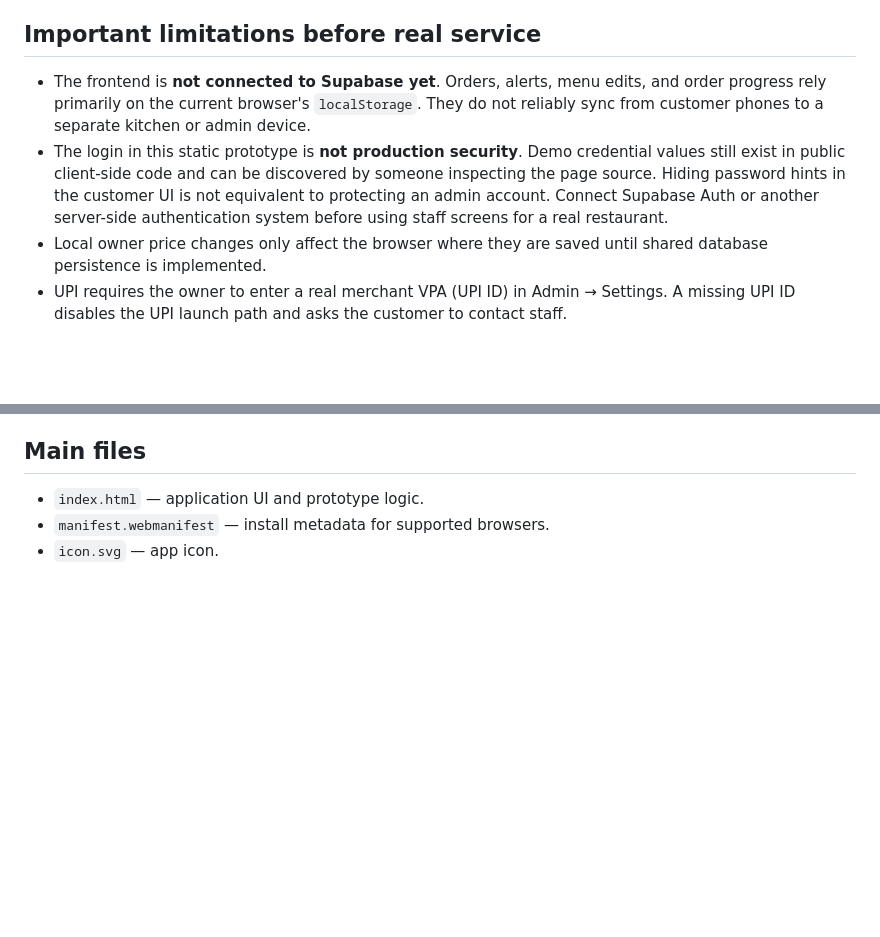
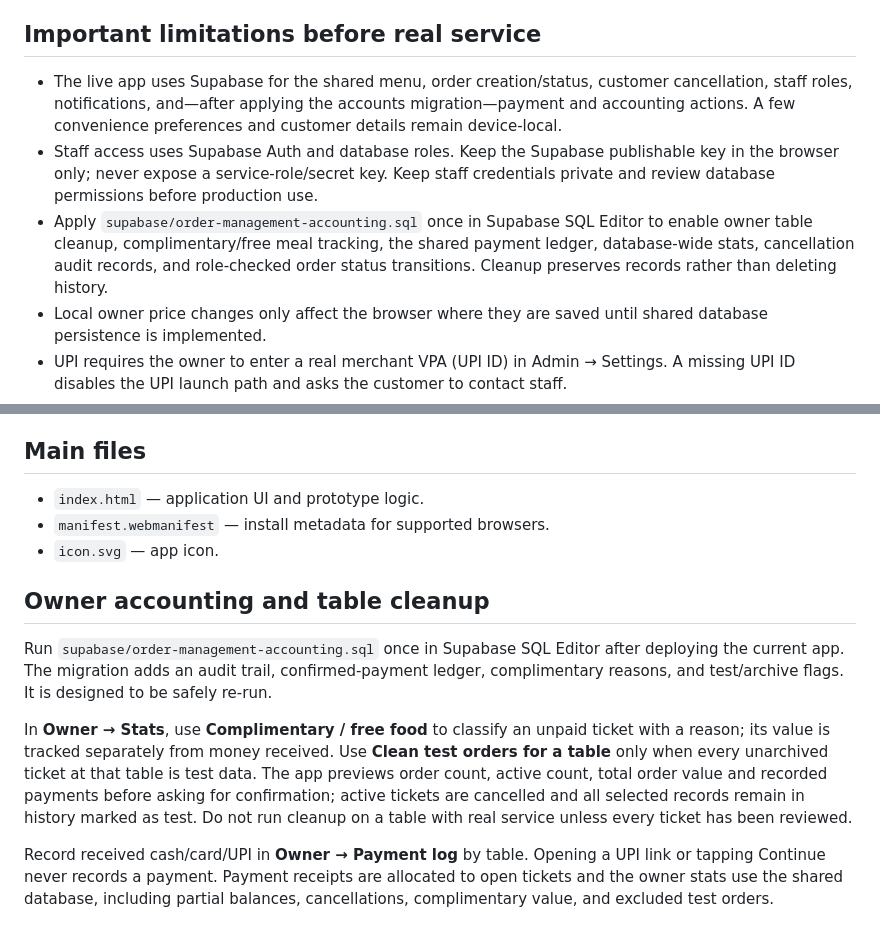
Before and after one commit to bhadeonkar-cmyk/mirch-masaala, a Markdown page: README.md, 2 parts joined by grey strips. GitHub-like rendering; blank space fills up the shorter version.

Commit message:
Document owner accounting and safe table cleanup

```diff
--- a/README.md
+++ b/README.md
@@ -35,8 +35,9 @@ The existing single-file Mirch Masaala interface is preserved in `index.html`. I
 
 ## Important limitations before real service
 
-- The frontend is **not connected to Supabase yet**. Orders, alerts, menu edits, and order progress rely primarily on the current browser's `localStorage`. They do not reliably sync from customer phones to a separate kitchen or admin device.
-- The login in this static prototype is **not production security**. Demo credential values still exist in public client-side code and can be discovered by someone inspecting the page source. Hiding password hints in the customer UI is not equivalent to protecting an admin account. Connect Supabase Auth or another server-side authentication system before using staff screens for a real restaurant.
+- The live app uses Supabase for the shared menu, order creation/status, customer cancellation, staff roles, notifications, and—after applying the accounts migration—payment and accounting actions. A few convenience preferences and customer details remain device-local.
+- Staff access uses Supabase Auth and database roles. Keep the Supabase publishable key in the browser only; never expose a service-role/secret key. Keep staff credentials private and review database permissions before production use.
+- Apply `supabase/order-management-accounting.sql` once in Supabase SQL Editor to enable owner table cleanup, complimentary/free meal tracking, the shared payment ledger, database-wide stats, cancellation audit records, and role-checked order status transitions. Cleanup preserves records rather than deleting history.
 - Local owner price changes only affect the browser where they are saved until shared database persistence is implemented.
 - UPI requires the owner to enter a real merchant VPA (UPI ID) in Admin → Settings. A missing UPI ID disables the UPI launch path and asks the customer to contact staff.
 - Payment completion is not verified automatically by this static frontend. Even if an app reports that a payment was submitted, staff must verify the money was received before marking an order paid.
@@ -47,3 +48,12 @@ The existing single-file Mirch Masaala interface is preserved in `index.html`. I
 - `index.html` — application UI and prototype logic.
 - `manifest.webmanifest` — install metadata for supported browsers.
 - `icon.svg` — app icon.
+
+
+## Owner accounting and table cleanup
+
+Run `supabase/order-management-accounting.sql` once in Supabase SQL Editor after deploying the current app. The migration adds an audit trail, confirmed-payment ledger, complimentary reasons, and test/archive flags. It is designed to be safely re-run.
+
+In **Owner → Stats**, use **Complimentary / free food** to classify an unpaid ticket with a reason; its value is tracked separately from money received. Use **Clean test orders for a table** only when every unarchived ticket at that table is test data. The app previews order count, active count, total order value and recorded payments before asking for confirmation; active tickets are cancelled and all selected records remain in history marked as test. Do not run cleanup on a table with real service unless every ticket has been reviewed.
+
+Record received cash/card/UPI in **Owner → Payment log** by table. Opening a UPI link or tapping Continue never records a payment. Payment receipts are allocated to open tickets and the owner stats use the shared database, including partial balances, cancellations, complimentary value, and excluded test orders.
```
